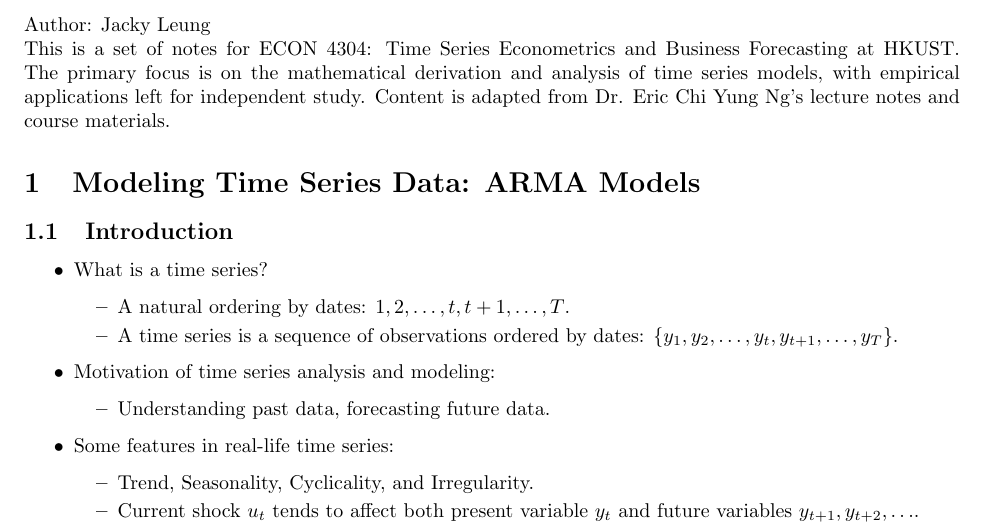
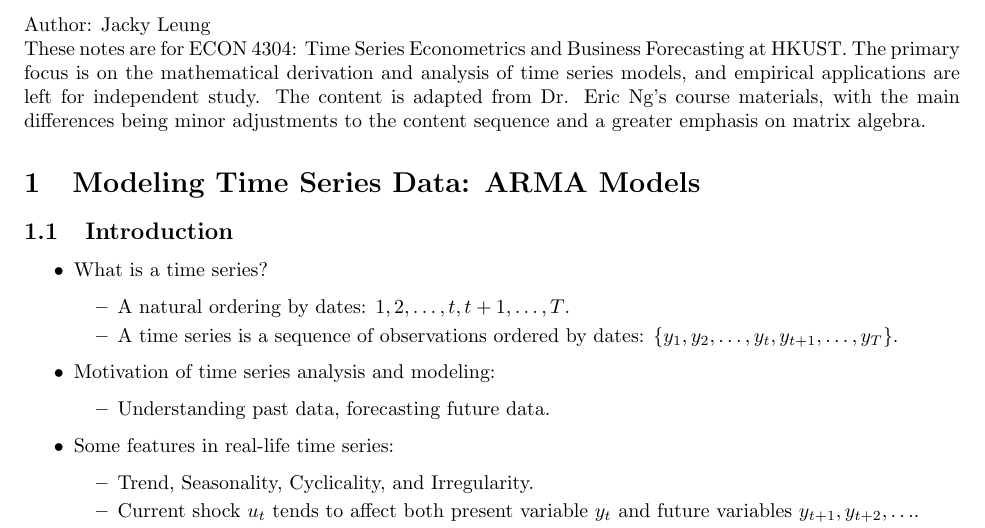
Before and after one commit to jackyleunghh/Course-Notes, a LaTeX document (ECON4304/main.tex): part of page 1 of 24, cut so that both start at the same text. Compiled offline with pdfLaTeX.

Commit message:
Update ECON4304

```diff
--- a/ECON4304/main.tex
+++ b/ECON4304/main.tex
@@ -20,7 +20,7 @@
 
 Author: Jacky Leung
 
-This is a set of notes for ECON 4304: Time Series Econometrics and Business Forecasting at HKUST. The primary focus is on the mathematical derivation and analysis of time series models, with empirical applications left for independent study. Content is adapted from Dr. Eric Chi Yung Ng's lecture notes and course materials.
+These notes are for ECON 4304: Time Series Econometrics and Business Forecasting at HKUST. The primary focus is on the mathematical derivation and analysis of time series models, and empirical applications are left for independent study. The content is adapted from Dr. Eric Ng's course materials, with the main differences being minor adjustments to the content sequence and a greater emphasis on matrix algebra.
 
 \section{Modeling Time Series Data: ARMA Models}
 
```
Also changed, not shown: ECON4304/ECON4304_Notes.pdf, README.md.
